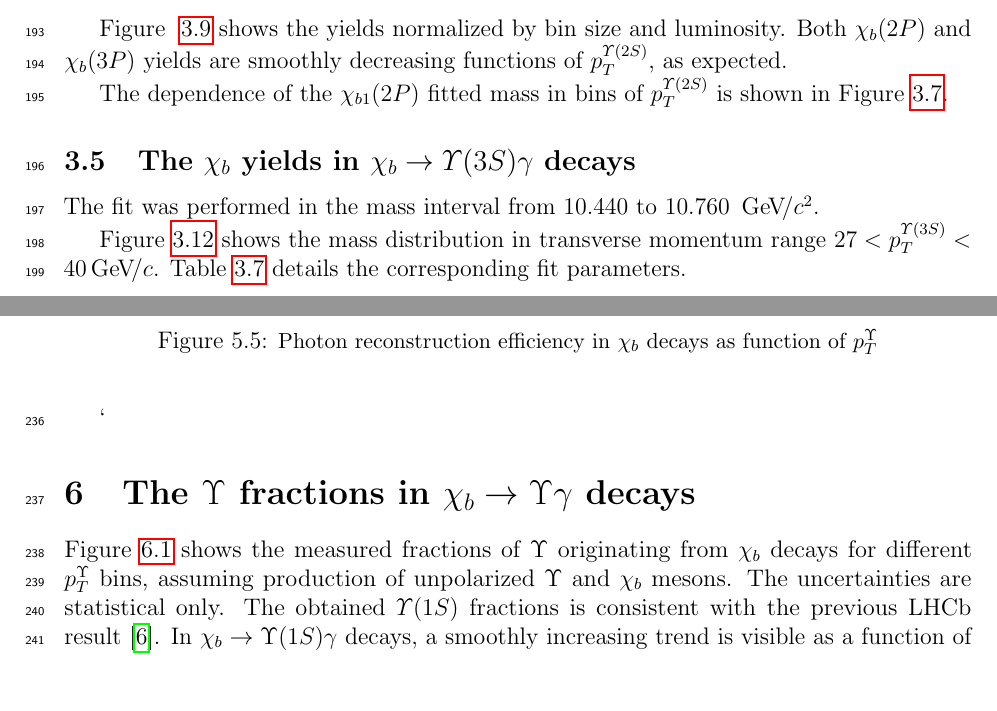
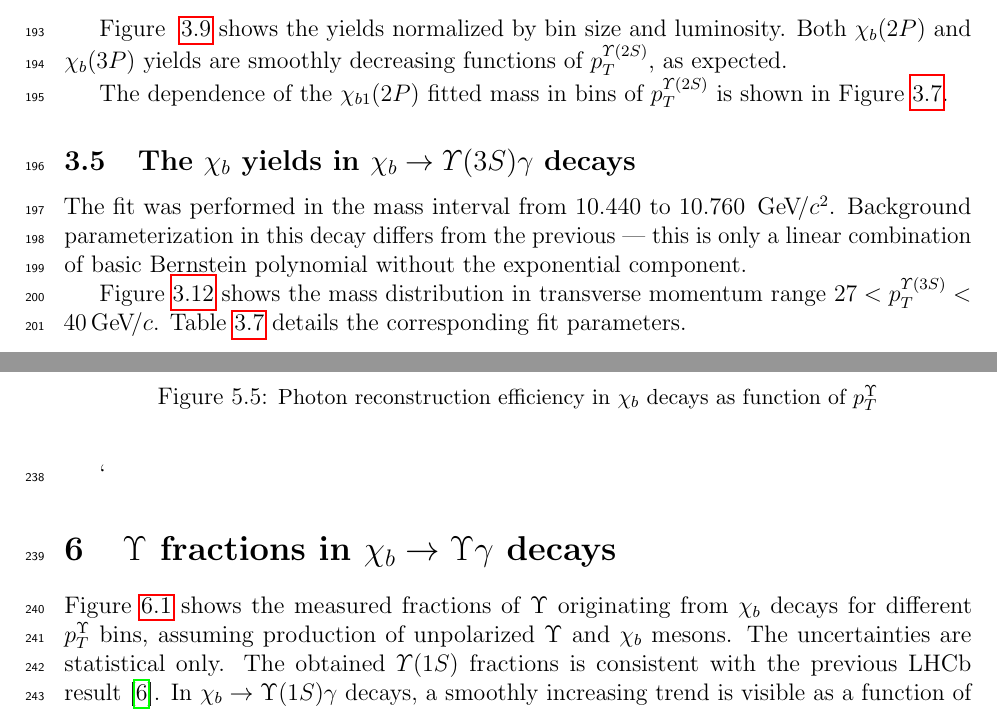
Before and after one commit to mazurov/note, a LaTeX paper (main.tex, which reads chib.tex, fraction.tex): two parts of pages 19 and 27 of 69, joined at a grey line, cut so that both start at the same text, the shorter picture padded with empty space. Compiled offline with pdfLaTeX.

Commit message:
Fix some titles

```diff
--- a/chib.tex
+++ b/chib.tex
@@ -228,6 +228,9 @@ shown in Figure~\ref{fig:chib:ups2s:mean}.
 \label{sec:chib:ups3s:fit}
 
 The fit was performed in the mass interval from  10.440 to 10.760 \gevcc.
+Background parameterization in this decay differs from the previous ---
+this is only a linear combination of basic Bernstein polynomial without the
+exponential component.
 
 Figure~\ref{fig:chib:ups3s:nominal} shows the mass distribution in transverse
 momentum range $27<p_T^{\Y3S}<40\gevc$. Table~\ref{tab:chib:ups3s:nominal}
--- a/fraction.tex
+++ b/fraction.tex
@@ -1,4 +1,4 @@
-\section{The \texorpdfstring{$\Upsilon$}{Y} fractions in \texorpdfstring{$\chib \to \Upsilon \gamma$}{chib --> Y gamma} decays}
+\section{\texorpdfstring{$\Upsilon$}{Y} fractions in \texorpdfstring{$\chib \to \Upsilon \gamma$}{chib --> Y gamma} decays}
 \label{sec:fraction}
 
 Figure~\ref{fig:frac} shows the measured fractions of $\Upsilon$ originating
```
Also changed, not shown: a-upsilon.tex (+1 -1 lines), pics/chib/ups3s_m3p.tex (+1 -1 lines), ratio.tex (+1 -1 lines), systematic.tex (+1 -1 lines).
